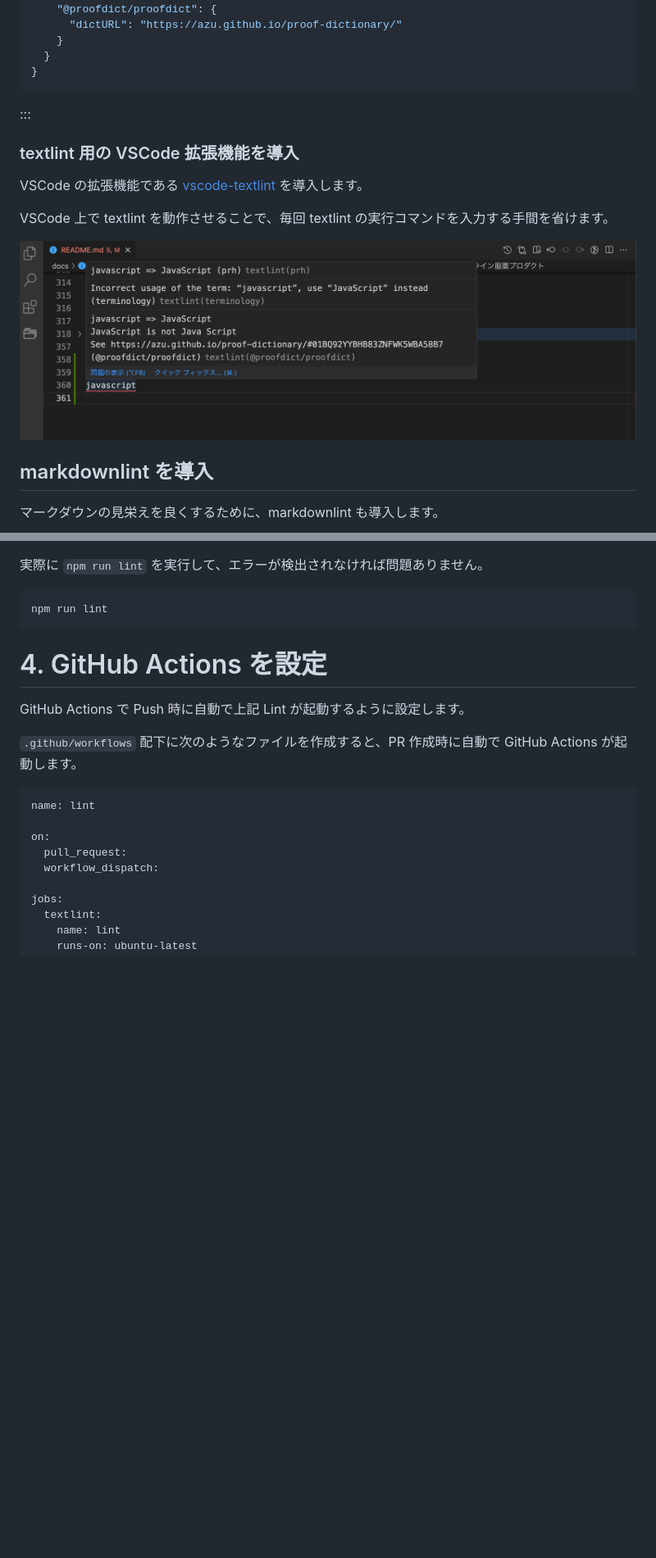
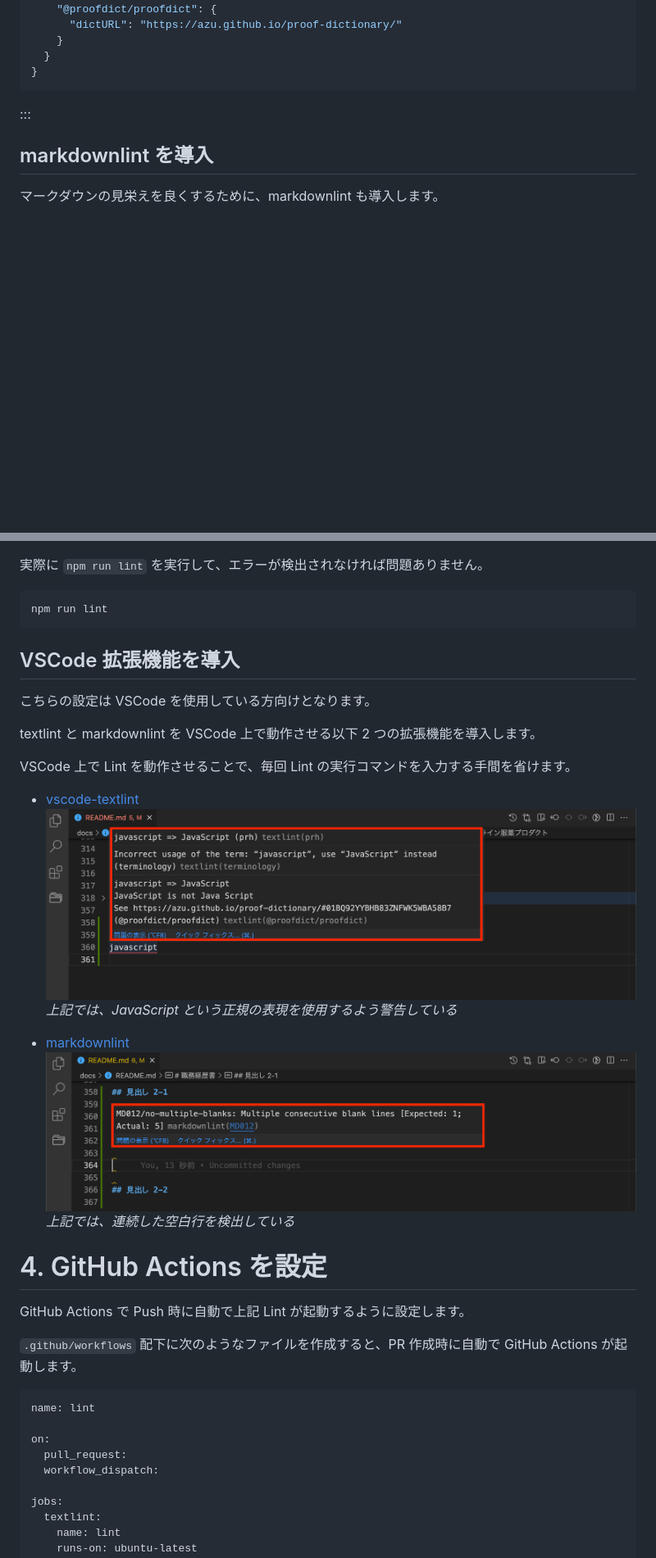
Before and after one commit to ryo-funaba/zenn-docs, a Markdown page: articles/2f925f621e6d99.md, 2 parts joined by grey strips. Shown at 82% size. GitHub-like rendering; pictures changed too: images/vscode-markdownlint.png, images/vscode-textlint.png; blank space fills up the shorter version.

Commit message:
feat: VSCode の拡張機能の紹介箇所を改善

````diff
--- a/articles/2f925f621e6d99.md
+++ b/articles/2f925f621e6d99.md
@@ -389,14 +389,6 @@ npx textlint --init
 
 :::
 
-### textlint 用の VSCode 拡張機能を導入
-
-VSCode の拡張機能である [vscode-textlint](https://marketplace.visualstudio.com/items?itemName=taichi.vscode-textlint) を導入します。
-
-VSCode 上で textlint を動作させることで、毎回 textlint の実行コマンドを入力する手間を省けます。
-
-![vscode-textlint](/images/vscode-textlint.png)
-
 ## markdownlint を導入
 
 マークダウンの見栄えを良くするために、markdownlint も導入します。
@@ -443,6 +427,22 @@ VSCode 上で markdownlint を動作させることで、毎回 markdownlint の
 ```shell
 npm run lint
 ```
+
+## VSCode 拡張機能を導入
+
+こちらの設定は VSCode を使用している方向けとなります。
+
+textlint と markdownlint を VSCode 上で動作させる以下 2 つの拡張機能を導入します。
+
+VSCode 上で Lint を動作させることで、毎回 Lint の実行コマンドを入力する手間を省けます。
+
+- [vscode-textlint](https://marketplace.visualstudio.com/items?itemName=taichi.vscode-textlint)
+![vscode-textlint](/images/vscode-textlint.png)
+*上記では、JavaScript という正規の表現を使用するよう警告している*
+
+- [markdownlint](https://marketplace.visualstudio.com/items?itemName=DavidAnson.vscode-markdownlint)
+![vscode-markdownlint](/images/vscode-markdownlint.png)
+*上記では、連続した空白行を検出している*
 
 # 4. GitHub Actions を設定
 
````
Also changed, not shown: other parts of articles/2f925f621e6d99.md (+0 -8 lines).
